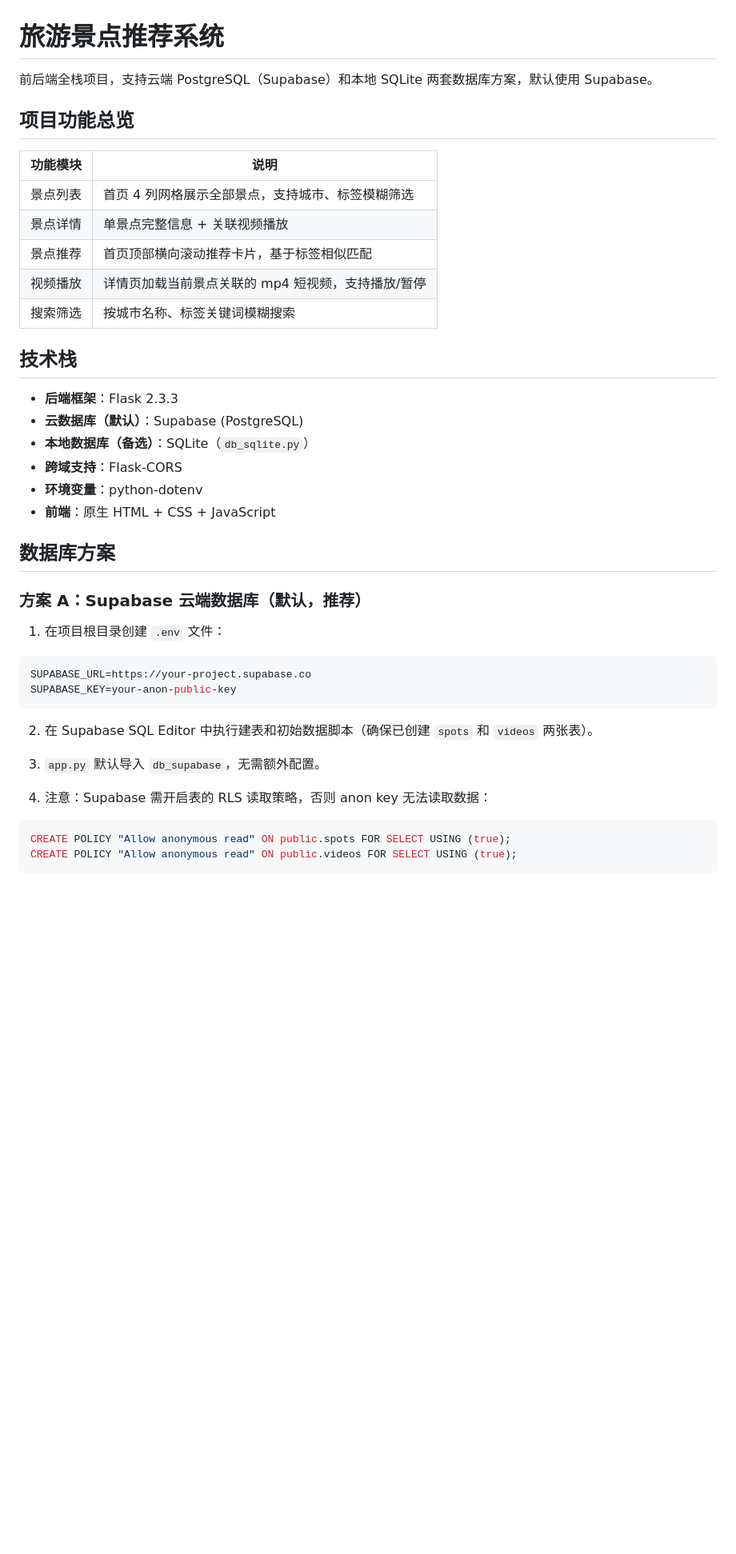
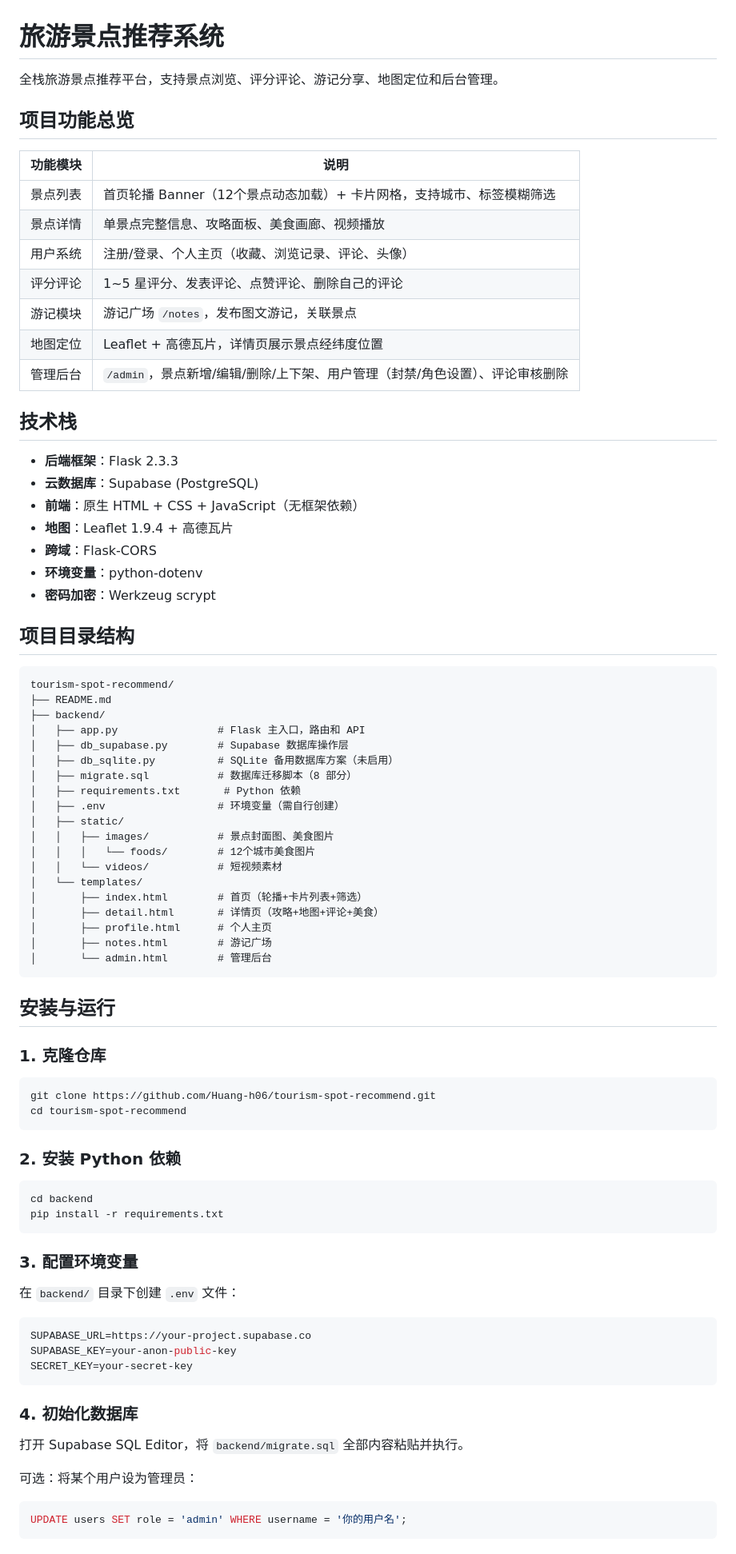
Before and after one commit to Huang-h06/tourism-spot-recommend, a Markdown page: README.md, the part around one of its changes. Shown at 80% size. Drawn GitHub-style; blank space fills up the shorter version.

Commit message:
docs: 添加项目文档（README、API文档、Prompt日志、个人总结报告）

````diff
--- a/README.md
+++ b/README.md
@@ -1,45 +1,86 @@
 # 旅游景点推荐系统
 
-前后端全栈项目，支持云端 PostgreSQL（Supabase）和本地 SQLite 两套数据库方案，默认使用 Supabase。
+全栈旅游景点推荐平台，支持景点浏览、评分评论、游记分享、地图定位和后台管理。
 
 ## 项目功能总览
 
 | 功能模块 | 说明 |
 |----------|------|
-| 景点列表 | 首页 4 列网格展示全部景点，支持城市、标签模糊筛选 |
-| 景点详情 | 单景点完整信息 + 关联视频播放 |
-| 景点推荐 | 首页顶部横向滚动推荐卡片，基于标签相似匹配 |
-| 视频播放 | 详情页加载当前景点关联的 mp4 短视频，支持播放/暂停 |
-| 搜索筛选 | 按城市名称、标签关键词模糊搜索 |
+| 景点列表 | 首页轮播 Banner（12个景点动态加载）+ 卡片网格，支持城市、标签模糊筛选 |
+| 景点详情 | 单景点完整信息、攻略面板、美食画廊、视频播放 |
+| 用户系统 | 注册/登录、个人主页（收藏、浏览记录、评论、头像） |
+| 评分评论 | 1~5 星评分、发表评论、点赞评论、删除自己的评论 |
+| 游记模块 | 游记广场 `/notes`，发布图文游记，关联景点 |
+| 地图定位 | Leaflet + 高德瓦片，详情页展示景点经纬度位置 |
+| 管理后台 | `/admin`，景点新增/编辑/删除/上下架、用户管理（封禁/角色设置）、评论审核删除 |
 
 ## 技术栈
 
 - **后端框架**：Flask 2.3.3
-- **云数据库（默认）**：Supabase (PostgreSQL)
-- **本地数据库（备选）**：SQLite（`db_sqlite.py`）
-- **跨域支持**：Flask-CORS
+- **云数据库**：Supabase (PostgreSQL)
+- **前端**：原生 HTML + CSS + JavaScript（无框架依赖）
+- **地图**：Leaflet 1.9.4 + 高德瓦片
+- **跨域**：Flask-CORS
 - **环境变量**：python-dotenv
-- **前端**：原生 HTML + CSS + JavaScript
+- **密码加密**：Werkzeug scrypt
 
-## 数据库方案
+## 项目目录结构
 
-### 方案 A：Supabase 云端数据库（默认，推荐）
+```
+tourism-spot-recommend/
+├── README.md
+├── backend/
+│   ├── app.py                # Flask 主入口，路由和 API
+│   ├── db_supabase.py        # Supabase 数据库操作层
+│   ├── db_sqlite.py          # SQLite 备用数据库方案（未启用）
+│   ├── migrate.sql           # 数据库迁移脚本（8 部分）
+│   ├── requirements.txt       # Python 依赖
+│   ├── .env                  # 环境变量（需自行创建）
+│   ├── static/
+│   │   ├── images/           # 景点封面图、美食图片
+│   │   │   └── foods/        # 12个城市美食图片
+│   │   └── videos/           # 短视频素材
+│   └── templates/
+│       ├── index.html        # 首页（轮播+卡片列表+筛选）
+│       ├── detail.html       # 详情页（攻略+地图+评论+美食）
+│       ├── profile.html      # 个人主页
+│       ├── notes.html        # 游记广场
+│       └── admin.html        # 管理后台
+```
 
-1. 在项目根目录创建 `.env` 文件：
+## 安装与运行
+
+### 1. 克隆仓库
+
+```bash
+git clone https://github.com/Huang-h06/tourism-spot-recommend.git
+cd tourism-spot-recommend
+```
+
+### 2. 安装 Python 依赖
+
+```bash
+cd backend
+pip install -r requirements.txt
+```
+
+### 3. 配置环境变量
+
+在 `backend/` 目录下创建 `.env` 文件：
 
 ```env
 SUPABASE_URL=https://your-project.supabase.co
 SUPABASE_KEY=your-anon-public-key
+SECRET_KEY=your-secret-key
 ```
 
-2. 在 Supabase SQL Editor 中执行建表和初始数据脚本（确保已创建 `spots` 和 `videos` 两张表）。
+### 4. 初始化数据库
 
-3. `app.py` 默认导入 `db_supabase`，无需额外配置。
+打开 Supabase SQL Editor，将 `backend/migrate.sql` 全部内容粘贴并执行。
 
-4. 注意：Supabase 需开启表的 RLS 读取策略，否则 anon key 无法读取数据：
+可选：将某个用户设为管理员：
 
 ```sql
-CREATE POLICY "Allow anonymous read" ON public.spots FOR SELECT USING (true);
-CREATE POLICY "Allow anonymous read" ON public.videos FOR SELECT USING (true);
+UPDATE users SET role = 'admin' WHERE username = '你的用户名';
 ```
 
````
Also changed, not shown: other parts of README.md (+138 -49 lines), docs/prompt_log.md (added, +167 -0 lines), docs/个人总结报告.md (added, +69 -0 lines).
